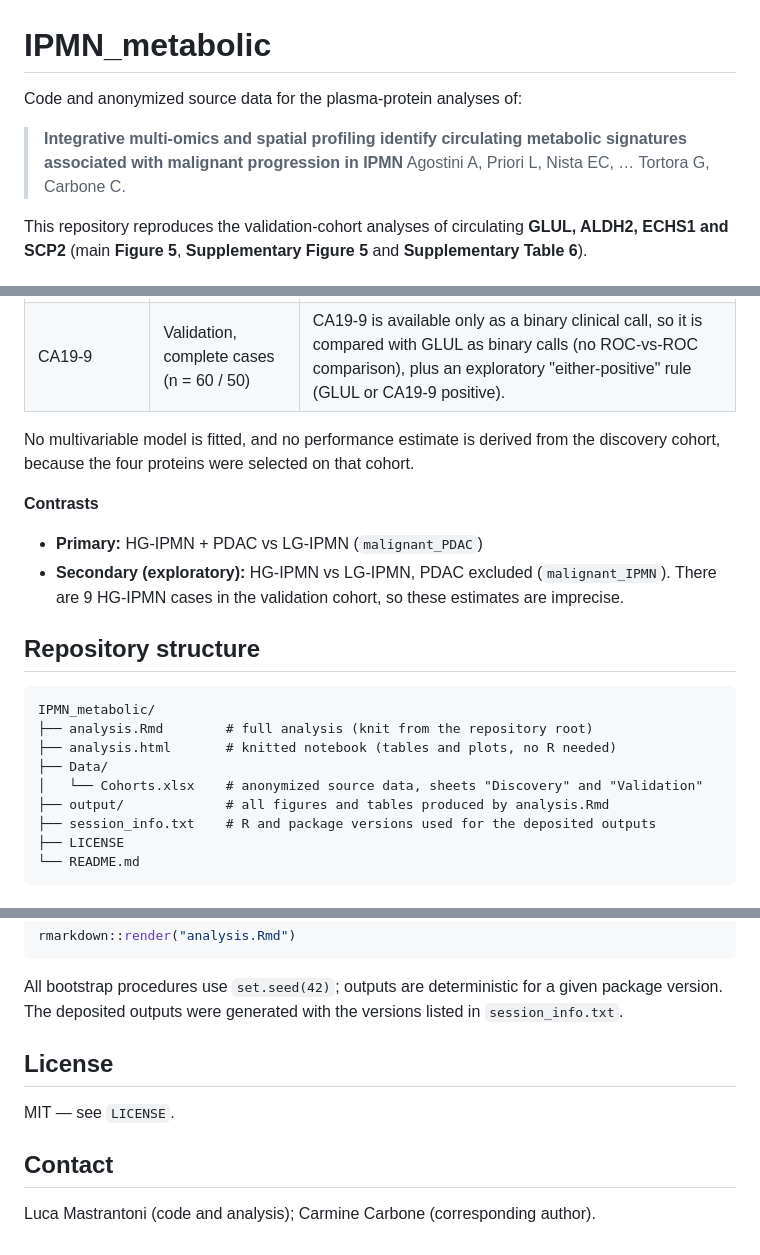
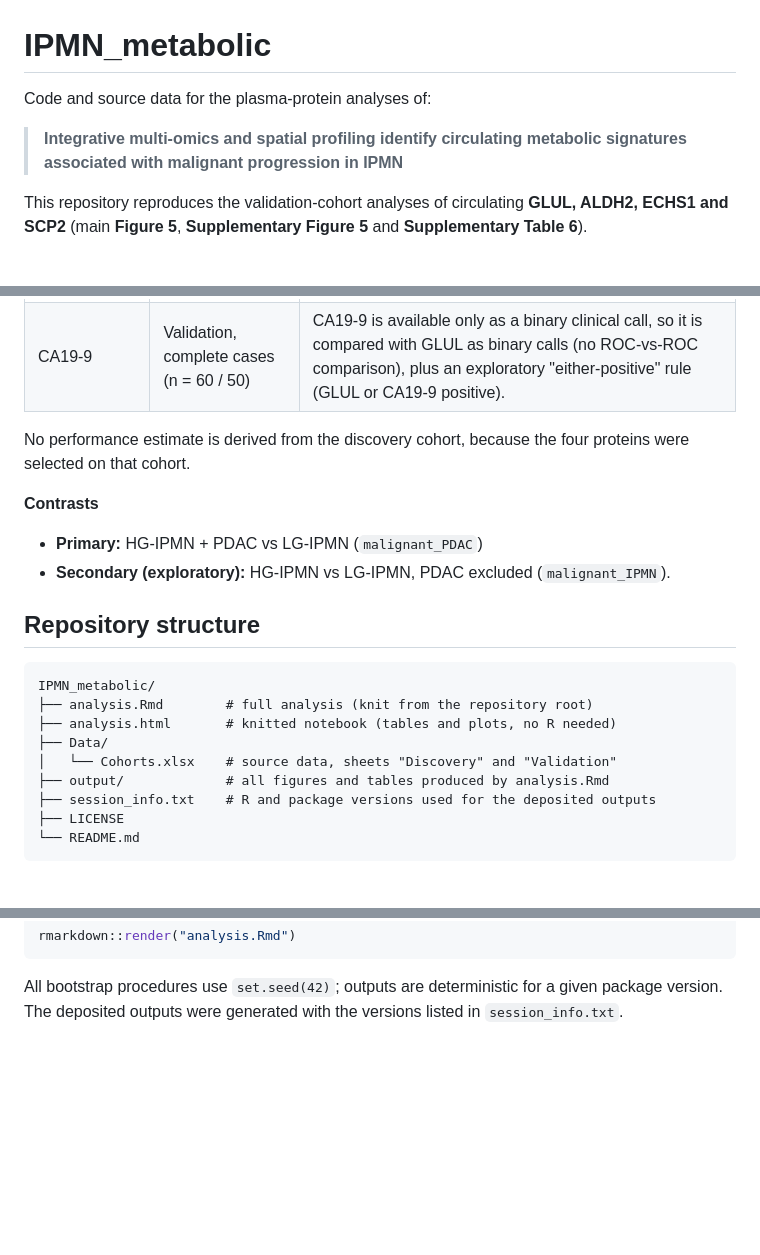
Before and after one commit to LucaMastrantoni/IPMN_metabolic, a Markdown page: README.md, 3 parts joined by grey strips. Drawn GitHub-style; blank space fills up the shorter version.

```diff
--- a/README.md
+++ b/README.md
@@ -1,10 +1,9 @@
 # IPMN_metabolic
 
-Code and anonymized source data for the plasma-protein analyses of:
+Code and source data for the plasma-protein analyses of:
 
 > **Integrative multi-omics and spatial profiling identify circulating metabolic
 > signatures associated with malignant progression in IPMN**
-> Agostini A, Priori L, Nista EC, … Tortora G, Carbone C.
 
 This repository reproduces the validation-cohort analyses of circulating
 **GLUL, ALDH2, ECHS1 and SCP2** (main **Figure 5**, **Supplementary Figure 5**
@@ -19,13 +18,12 @@ and **Supplementary Table 6**).
 | Performance | **Validation only** (n = 67) | AUROC (95% CI, 2,000 stratified bootstrap replicates); sensitivity, specificity, PPV, NPV, accuracy (Clopper–Pearson 95% CI) and balanced accuracy (bootstrap 95% CI) at the **locked** discovery cut-offs. |
 | CA19-9 | Validation, complete cases (n = 60 / 50) | CA19-9 is available only as a binary clinical call, so it is compared with GLUL as binary calls (no ROC-vs-ROC comparison), plus an exploratory "either-positive" rule (GLUL or CA19-9 positive). |
 
-No multivariable model is fitted, and no performance estimate is derived from
-the discovery cohort, because the four proteins were selected on that cohort.
+No performance estimate is derived from the discovery cohort, because the four proteins were selected on that cohort.
 
 **Contrasts**
 
 - **Primary:** HG-IPMN + PDAC vs LG-IPMN (`malignant_PDAC`)
-- **Secondary (exploratory):** HG-IPMN vs LG-IPMN, PDAC excluded (`malignant_IPMN`). There are 9 HG-IPMN cases in the validation cohort, so these estimates are imprecise.
+- **Secondary (exploratory):** HG-IPMN vs LG-IPMN, PDAC excluded (`malignant_IPMN`).
 
 ## Repository structure
 
@@ -34,7 +32,7 @@ IPMN_metabolic/
 ├── analysis.Rmd        # full analysis (knit from the repository root)
 ├── analysis.html       # knitted notebook (tables and plots, no R needed)
 ├── Data/
-│   └── Cohorts.xlsx    # anonymized source data, sheets "Discovery" and "Validation"
+│   └── Cohorts.xlsx    # source data, sheets "Discovery" and "Validation"
 ├── output/             # all figures and tables produced by analysis.Rmd
 ├── session_info.txt    # R and package versions used for the deposited outputs
 ├── LICENSE
@@ -104,11 +73,3 @@ rmarkdown::render("analysis.Rmd")
 All bootstrap procedures use `set.seed(42)`; outputs are deterministic for a
 given package version. The deposited outputs were generated with the versions
 listed in `session_info.txt`.
-
-## License
-
-MIT — see `LICENSE`.
-
-## Contact
-
-Luca Mastrantoni (code and analysis); Carmine Carbone (corresponding author).
```
Also changed, not shown: other parts of README.md (+3 -32 lines).
